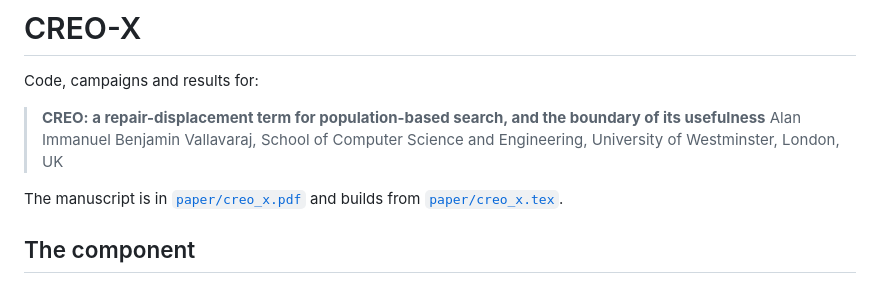
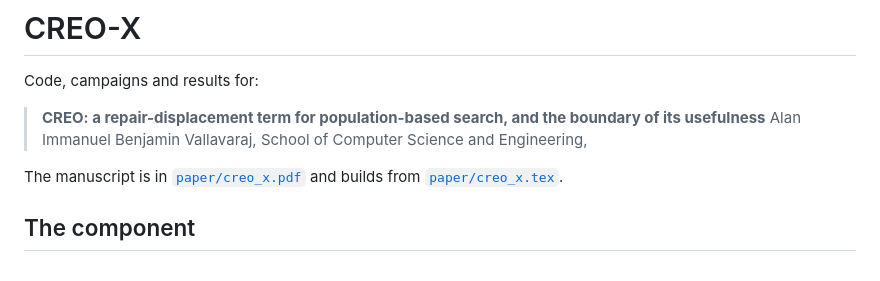
Before and after one commit to alanvallavaraj/CREO-X, a Markdown page: README.md, the part around the change. Rendered like a GitHub page.

Commit message:
Remove institutional affiliation and contact address from author metadata

```diff
--- a/README.md
+++ b/README.md
@@ -5,7 +5,6 @@ Code, campaigns and results for:
 > **CREO: a repair-displacement term for population-based search, and the boundary of its
 > usefulness**
 > Alan Immanuel Benjamin Vallavaraj, School of Computer Science and Engineering,
-> University of Westminster, London, UK
 
 The manuscript is in [`paper/creo_x.pdf`](paper/creo_x.pdf) and builds from
 [`paper/creo_x.tex`](paper/creo_x.tex).
```
